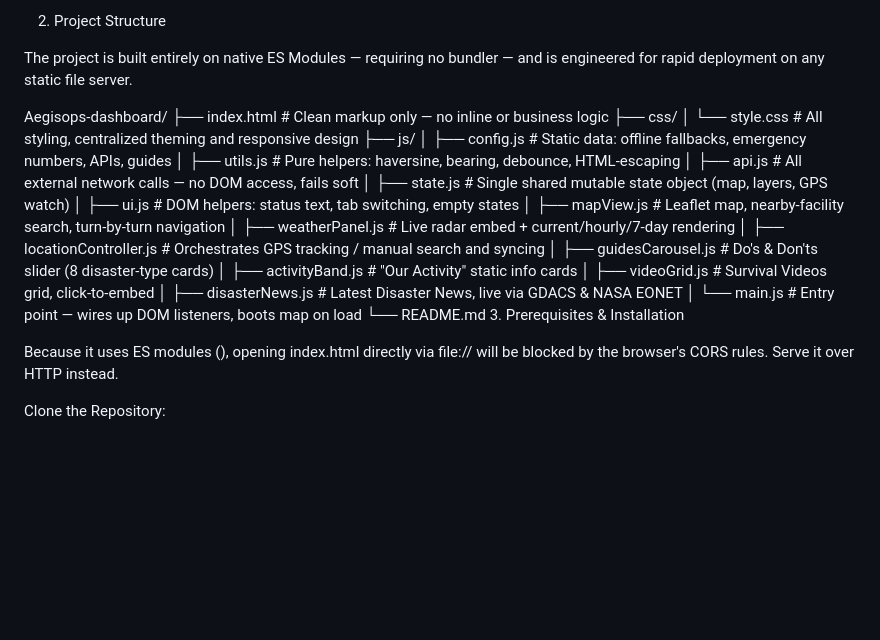
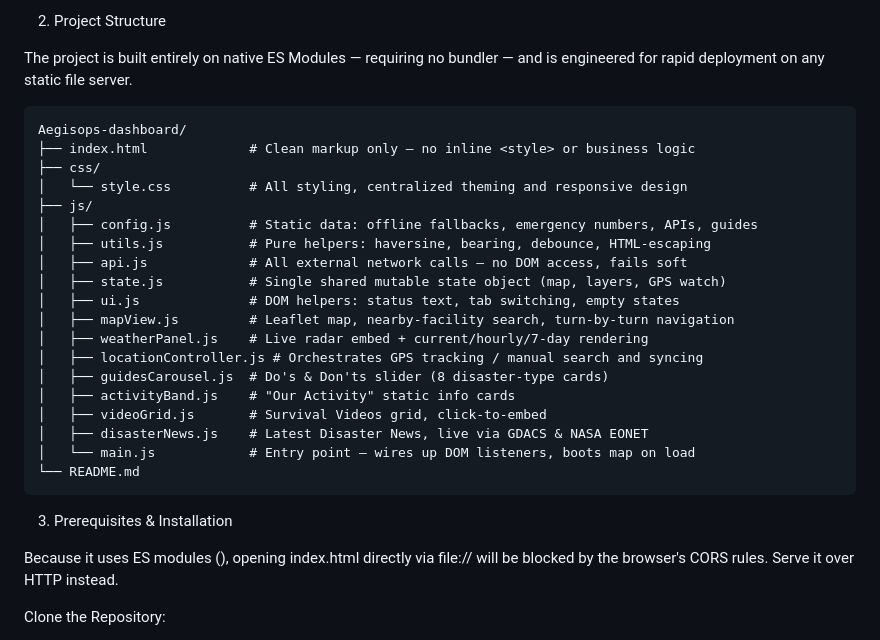
Before and after one commit to Piyush-Sambyall/Satellite-powered-emergency-routing-system, a Markdown page: README.md, the part around the change. Drawn GitHub-style; blank space fills up the shorter version.

Commit message:
Revise README with project details and enhancements
Updated README to reflect project enhancements, structure, and usage instructions.

````diff
--- a/README.md
+++ b/README.md
@@ -18,7 +18,7 @@ Accessibility First: GIGW-compliant portal theme (navy/white/gold) featuring an
 
 The project is built entirely on native ES Modules — requiring no bundler — and is engineered for rapid deployment on any static file server.
 
-
+```text
 Aegisops-dashboard/
 ├── index.html             # Clean markup only — no inline <style> or business logic
 ├── css/
@@ -38,6 +38,9 @@ Aegisops-dashboard/
 │   ├── disasterNews.js    # Latest Disaster News, live via GDACS & NASA EONET
 │   └── main.js            # Entry point — wires up DOM listeners, boots map on load
 └── README.md
+```
+
+
 3. Prerequisites & Installation
 
 Because it uses ES modules (<script type="module">), opening index.html directly via file:// will be blocked by the browser's CORS rules. Serve it over HTTP instead.
````
